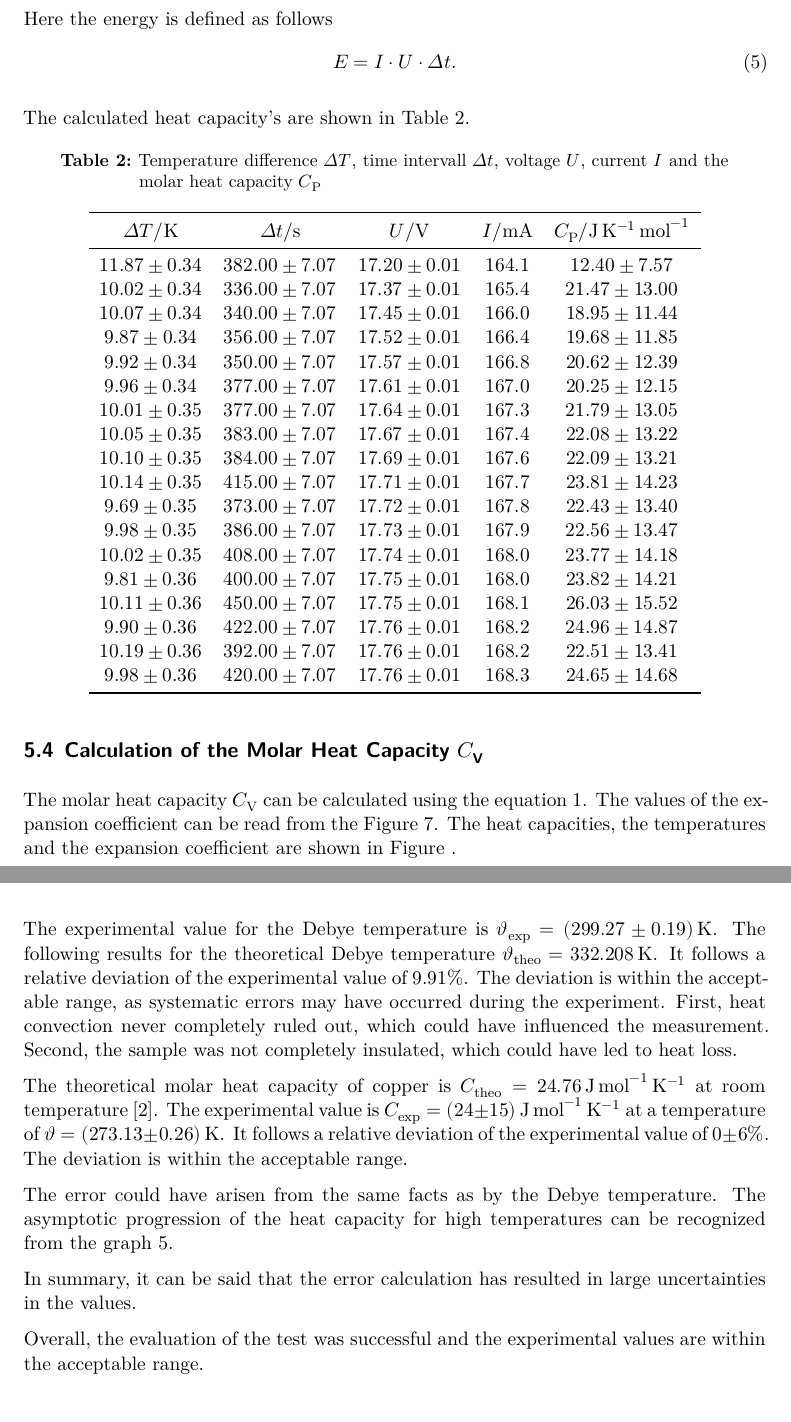
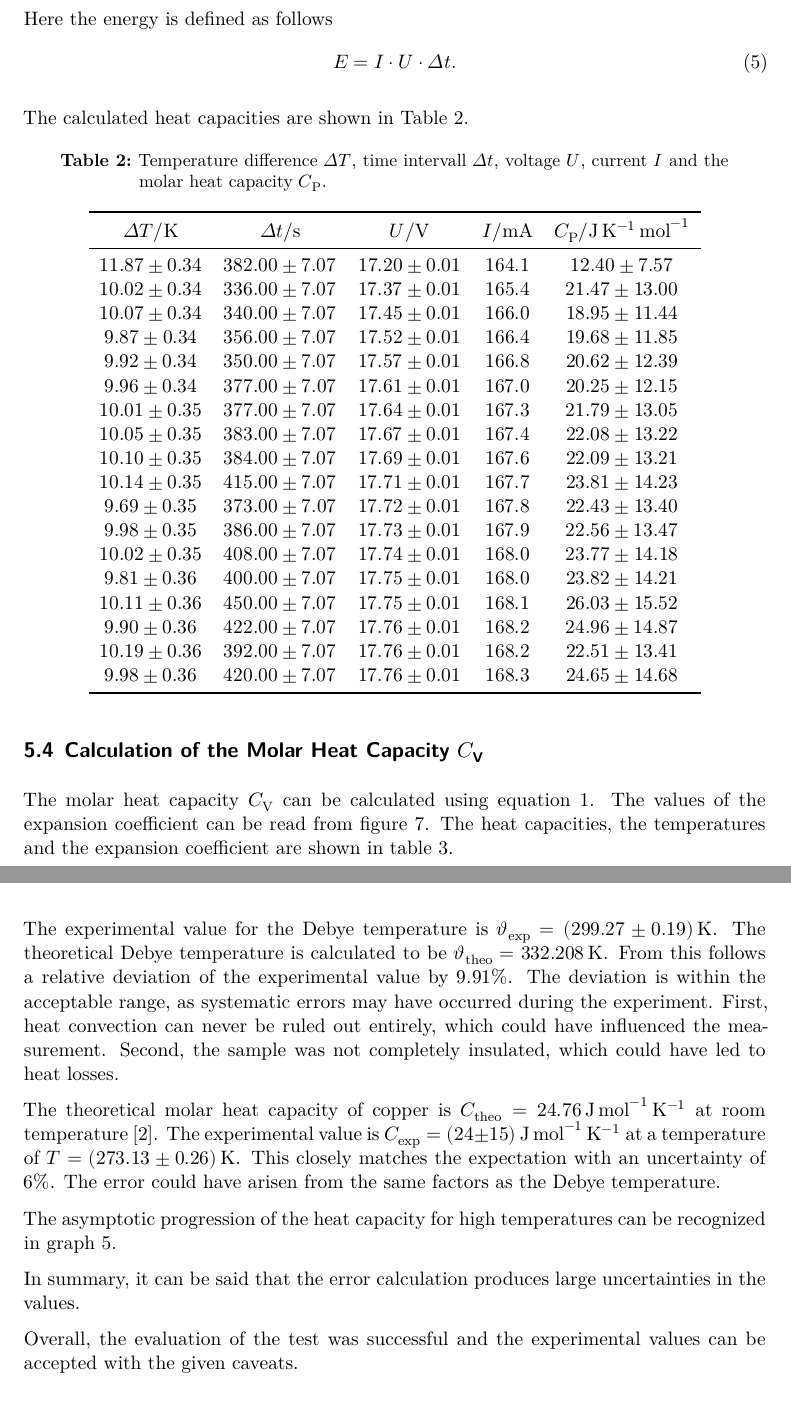
Before and after one commit to frtza/fortgeschrittenenpraktikum, a LaTeX document (V47/main.tex, which reads V47/content/discussion.tex, V47/content/results.tex): two parts of pages 13 and 15 of 18, joined at a grey line, cut so that both start at the same text. Compiled offline with XeLaTeX; a missing font is replaced by an installed copy or a similar font; a LaTeX package or settings file that is missing is left out.

Commit message:
corrections and reformulations

```diff
--- a/V47/content/discussion.tex
+++ b/V47/content/discussion.tex
@@ -2,20 +2,21 @@
 \label{sec:discussion}
 
 The experimental value for the Debye temperature is $\vartheta_{\text{exp}} = \qty{299.27+-0.19}{\kelvin}$.
-The following results for the theoretical Debye temperature $ \vartheta_{\text{theo}} = \qty{332.208}{\kelvin}$.
-It follows a relative deviation of the experimental value of $\num{9.91}\%$.
+The theoretical Debye temperature is calculated to be $\vartheta_{\text{theo}} = \qty{332.208}{\kelvin}$.
+From this follows a relative deviation of the experimental value by $\num{9.91}\%$.
 The deviation is within the acceptable range, as systematic errors may have occurred during the experiment.
-First, heat convection never completely ruled out, which could have influenced the measurement.
-Second, the sample was not completely insulated, which could have led to heat loss.
+First, heat convection can never be ruled out entirely, which could have influenced the measurement.
+Second, the sample was not completely insulated, which could have led to heat losses.
 
 The theoretical molar heat capacity of copper is $C_{\text{theo}} = \qty{24.76}{\joule\per\mol\per\kelvin}$ at room temperature \cite{kupfer}.
-The experimental value is $C_{\text{exp}} = \qty{24+-15}{\joule\per\mol\per\kelvin}$ at a temperature of $\vartheta = \qty{273.13+-0.26}{\kelvin}$.
-It follows a relative deviation of the experimental value of $\num{0+-6} \%$.
-The deviation is within the acceptable range.
+The experimental value is $C_{\text{exp}} = \qty{24+-15}{\joule\per\mol\per\kelvin}$ at a temperature of $T = \qty{273.13+-0.26}{\kelvin}$.
+This closely matches the expectation with an uncertainty of $\num{6} \%$.
+The error could have arisen from the same factors as the Debye temperature.
 
-The error could have arisen from the same facts as by the Debye temperature.
-The asymptotic progression of the heat capacity for high temperatures can be recognized from the graph \ref{fig:heat_capacity_plot}.
+The asymptotic progression of the heat capacity for high temperatures can be recognized in graph \ref{fig:heat_capacity_plot}.
 
-In summary, it can be said that the error calculation has resulted in large uncertainties in the values.
+In summary, it can be said that the error calculation produces large uncertainties in the values.
 
-Overall, the evaluation of the test was successful and the experimental values are within the acceptable range.
+Overall, the evaluation of the test was successful and the experimental values can be accepted with the given caveats.
+
+\enlargethispage{\baselineskip}\newpage
--- a/V47/content/results.tex
+++ b/V47/content/results.tex
@@ -71,11 +71,11 @@ Here the energy is defined as follows
 	E = I \cdot U \cdot \Delta t.
 \end{equation}
 
-The calculated heat capacity's are shown in Table \ref{tab:heat_capacity1}.
+The calculated heat capacities are shown in Table \ref{tab:heat_capacity1}.
 
 \begin{table}[H]
 	\centering
-	\caption{Temperature difference $\Delta T$, time intervall $\Delta t$, voltage $U$, current $I$ and the molar heat capacity $C_{\text{P}}$}
+	\caption{Temperature difference $\Delta T$, time intervall $\Delta t$, voltage $U$, current $I$ and the molar heat capacity $C_{\text{P}}$.}
 	\label{tab:heat_capacity1}
 	\begin{tabular}{c c c c c c}
 	\toprule
@@ -106,9 +106,9 @@ The calculated heat capacity's are shown in Table \ref{tab:heat_capacity1}.
 \subsection{Calculation of the Molar Heat Capacity $C_{\text{V}}$}
 \label{sec:calculation_of_the_molar_heat_capacity_cv}
 
-The molar heat capacity $C_{\text{V}}$ can be calculated using the equation \ref{eqn:heat_capacity_difference}.
-The values of the expansion coefficient can be read from the Figure \ref{fig:expansion}.
-The heat capacities, the temperatures and the expansion coefficient are shown in Figure .
+The molar heat capacity $C_{\text{V}}$ can be calculated using equation \ref{eqn:heat_capacity_difference}.
+The values of the expansion coefficient can be read from figure \ref{fig:expansion}.
+The heat capacities, the temperatures and the expansion coefficient are shown in table \ref{tab:heat_temp_exp}.
 
 \begin{table}[H]
 	\centering
```
Also changed, not shown: V47/V47.pdf, V47/content/results.tex (15 more changed lines), 3 other files.
